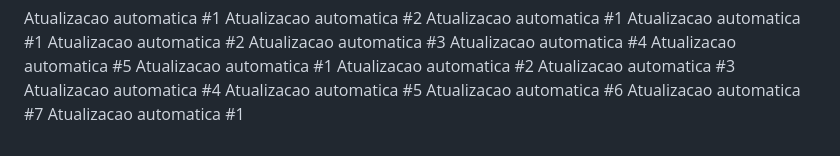
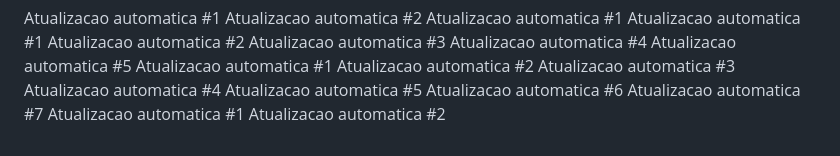
Before and after one commit to carloscjm/projeto_extensao_doa_sangue, a Markdown page: README.md, the part around the change. GitHub-like rendering.

Commit message:
Commit automatico #2 de 4

```diff
--- a/README.md
+++ b/README.md
@@ -121,3 +121,4 @@ Atualizacao automatica #5
 Atualizacao automatica #6
 Atualizacao automatica #7
 Atualizacao automatica #1
+Atualizacao automatica #2
```
